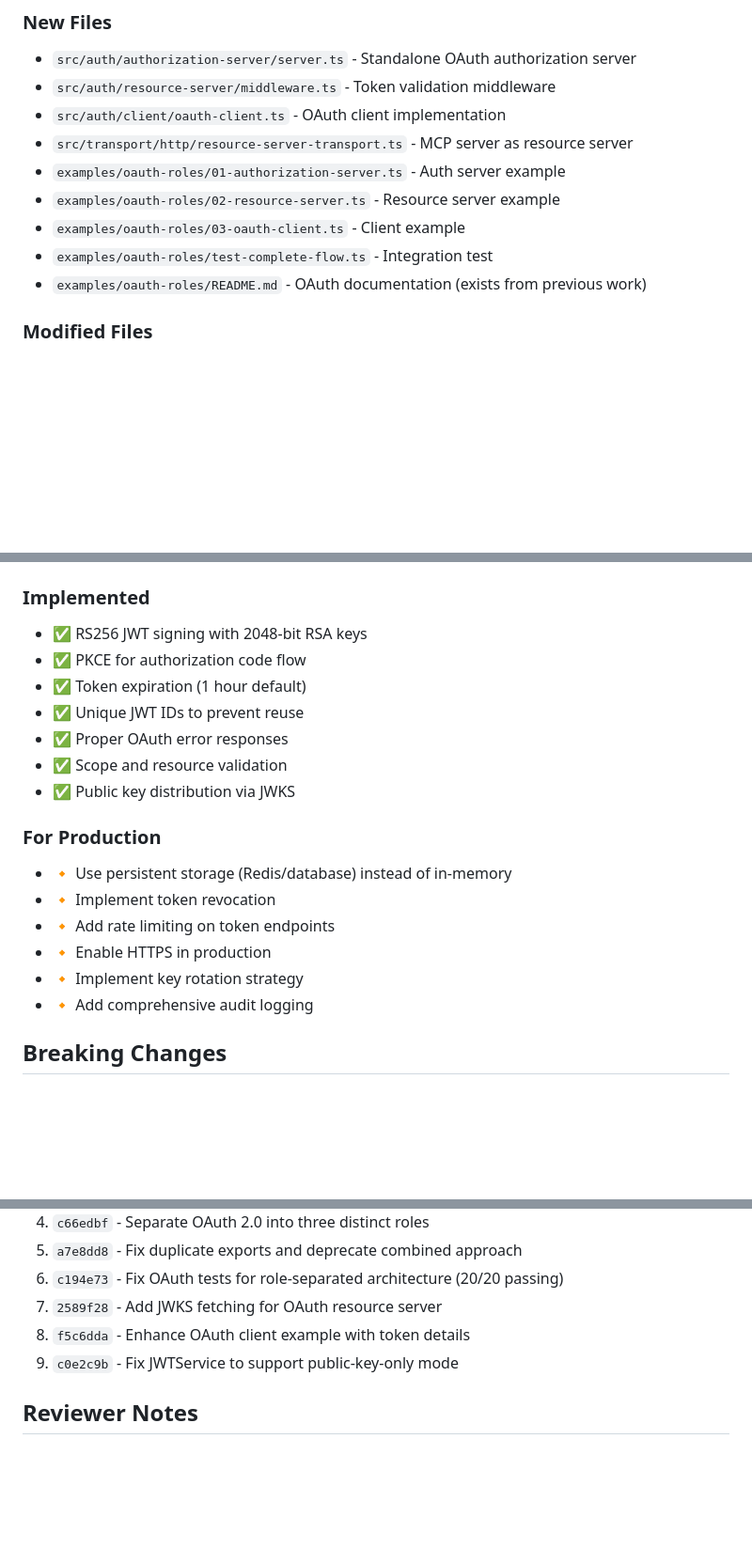
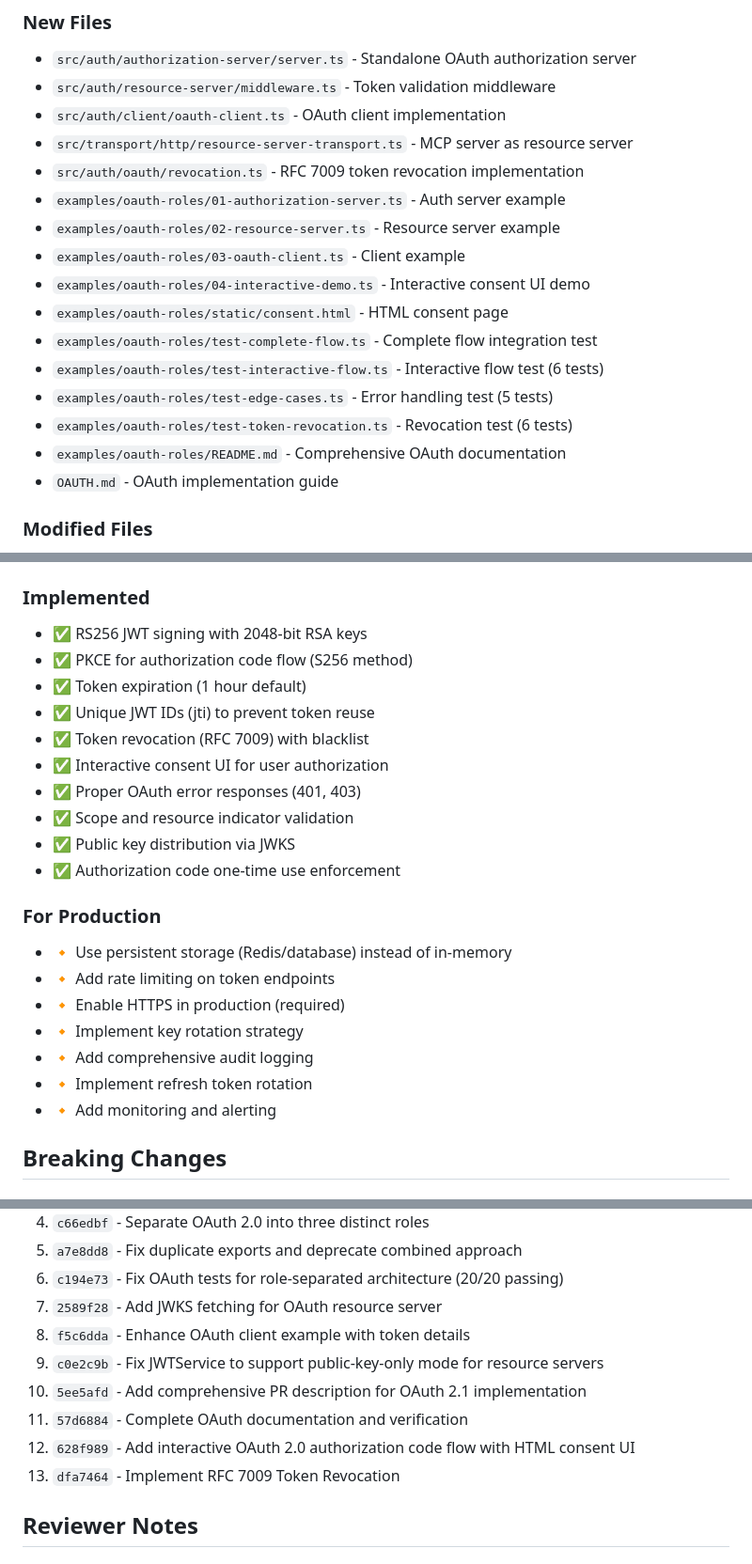
Before and after one commit to chief-builder/claweb, a Markdown page: PR-DESCRIPTION.md, 3 parts joined by grey strips. Shown at 94% size. Rendered like a GitHub page; blank space fills up the shorter version.

```diff
--- a/PR-DESCRIPTION.md
+++ b/PR-DESCRIPTION.md
@@ -51,11 +55,18 @@ Cleanly separated OAuth functionality into three distinct roles per OAuth 2.1 sp
 - `src/auth/resource-server/middleware.ts` - Token validation middleware
 - `src/auth/client/oauth-client.ts` - OAuth client implementation
 - `src/transport/http/resource-server-transport.ts` - MCP server as resource server
+- `src/auth/oauth/revocation.ts` - RFC 7009 token revocation implementation
 - `examples/oauth-roles/01-authorization-server.ts` - Auth server example
 - `examples/oauth-roles/02-resource-server.ts` - Resource server example
 - `examples/oauth-roles/03-oauth-client.ts` - Client example
-- `examples/oauth-roles/test-complete-flow.ts` - Integration test
-- `examples/oauth-roles/README.md` - OAuth documentation (exists from previous work)
+- `examples/oauth-roles/04-interactive-demo.ts` - Interactive consent UI demo
+- `examples/oauth-roles/static/consent.html` - HTML consent page
+- `examples/oauth-roles/test-complete-flow.ts` - Complete flow integration test
+- `examples/oauth-roles/test-interactive-flow.ts` - Interactive flow test (6 tests)
+- `examples/oauth-roles/test-edge-cases.ts` - Error handling test (5 tests)
+- `examples/oauth-roles/test-token-revocation.ts` - Revocation test (6 tests)
+- `examples/oauth-roles/README.md` - Comprehensive OAuth documentation
+- `OAUTH.md` - OAuth implementation guide
 
 ### Modified Files
 - `src/auth/oauth/jwt.ts` - Added public-key-only mode, unique jti
@@ -180,20 +202,24 @@ npm run example:oauth:client
 
 ### Implemented
 - ✅ RS256 JWT signing with 2048-bit RSA keys
-- ✅ PKCE for authorization code flow
+- ✅ PKCE for authorization code flow (S256 method)
 - ✅ Token expiration (1 hour default)
-- ✅ Unique JWT IDs to prevent reuse
-- ✅ Proper OAuth error responses
-- ✅ Scope and resource validation
+- ✅ Unique JWT IDs (jti) to prevent token reuse
+- ✅ Token revocation (RFC 7009) with blacklist
+- ✅ Interactive consent UI for user authorization
+- ✅ Proper OAuth error responses (401, 403)
+- ✅ Scope and resource indicator validation
 - ✅ Public key distribution via JWKS
+- ✅ Authorization code one-time use enforcement
 
 ### For Production
 - 🔸 Use persistent storage (Redis/database) instead of in-memory
-- 🔸 Implement token revocation
 - 🔸 Add rate limiting on token endpoints
-- 🔸 Enable HTTPS in production
+- 🔸 Enable HTTPS in production (required)
 - 🔸 Implement key rotation strategy
 - 🔸 Add comprehensive audit logging
+- 🔸 Implement refresh token rotation
+- 🔸 Add monitoring and alerting
 
 ## Breaking Changes
 
@@ -218,7 +244,11 @@ npm run example:oauth:client
 6. `c194e73` - Fix OAuth tests for role-separated architecture (20/20 passing)
 7. `2589f28` - Add JWKS fetching for OAuth resource server
 8. `f5c6dda` - Enhance OAuth client example with token details
-9. `c0e2c9b` - Fix JWTService to support public-key-only mode
+9. `c0e2c9b` - Fix JWTService to support public-key-only mode for resource servers
+10. `5ee5afd` - Add comprehensive PR description for OAuth 2.1 implementation
+11. `57d6884` - Complete OAuth documentation and verification
+12. `628f989` - Add interactive OAuth 2.0 authorization code flow with HTML consent UI
+13. `dfa7464` - Implement RFC 7009 Token Revocation
 
 ## Reviewer Notes
 
```
Also changed, not shown: other parts of PR-DESCRIPTION.md (+46 -23 lines).
